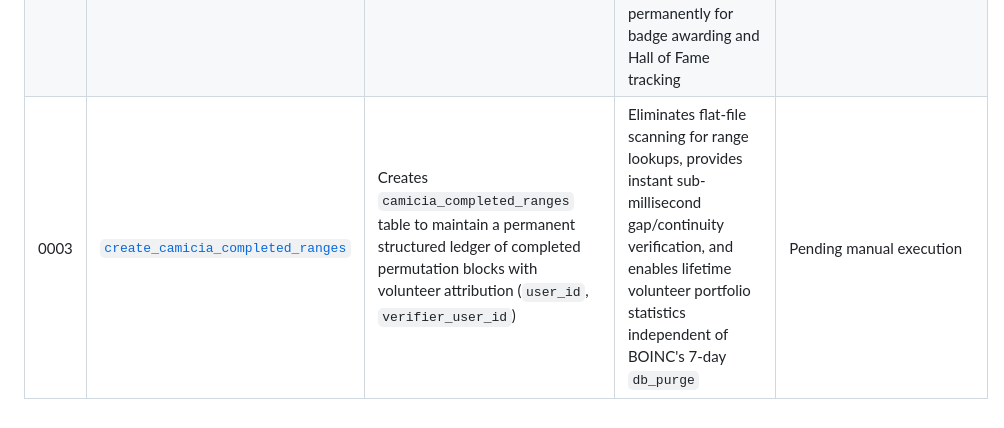
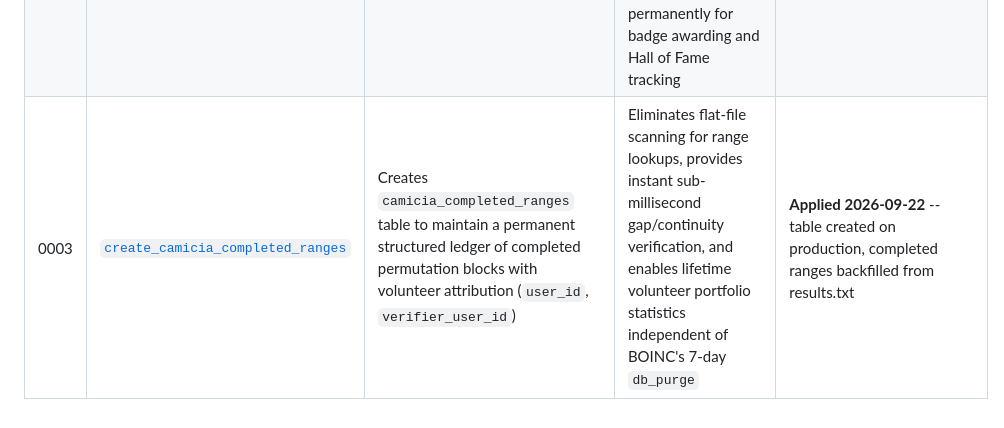
Before and after one commit to FraSanga/camicia, a Markdown page: tools/migrations/README.md, the part around the change. GitHub-like rendering.

Commit message:
docs(migrations): record 0003_create_camicia_completed_ranges applied to production

```diff
--- a/tools/migrations/README.md
+++ b/tools/migrations/README.md
@@ -41,4 +41,4 @@ marked done below.
 |---|------|------|-----|------------------------|
 | 0001 | [`widen_workunit_result_ids`](0001_widen_workunit_result_ids.sh) | Widens `workunit.id`, `result.id`, and their known cross-reference columns (`result.workunitid`, `workunit.canonical_resultid`, `assignment.workunitid`, `assignment.resultid`) from 32-bit `int` to 64-bit `bigint unsigned` | Stock BOINC's IDs are signed 32-bit AUTO_INCREMENT (~2.147 billion ceiling); Camicia's own workload needs ~6.5×10¹¹ workunits to fully cover its index space -- ~300x that ceiling. Pre-launch, before any real volunteer data exists, is the only time this is a cheap fix. | **Applied 2026-08-16** -- verified locally first, then on production: row counts/AUTO_INCREMENT counters preserved exactly, daemons resumed cleanly |
 | 0002 | [`create_camicia_discoveries`](0002_create_camicia_discoveries.sh) | Creates `camicia_discoveries` table to track loop finds and record-breaking games with volunteer attribution (`userid`, `hostid`) | Stock BOINC `db_purge` deletes 7-day-old workunit/result rows; storing discoveries in a dedicated unpurged table preserves volunteer attribution permanently for badge awarding and Hall of Fame tracking | **Applied 2026-09-21** -- table created on production, existing discoveries backfilled with volunteer attribution |
-| 0003 | [`create_camicia_completed_ranges`](0003_create_camicia_completed_ranges.sh) | Creates `camicia_completed_ranges` table to maintain a permanent structured ledger of completed permutation blocks with volunteer attribution (`user_id`, `verifier_user_id`) | Eliminates flat-file scanning for range lookups, provides instant sub-millisecond gap/continuity verification, and enables lifetime volunteer portfolio statistics independent of BOINC's 7-day `db_purge` | Pending manual execution |
+| 0003 | [`create_camicia_completed_ranges`](0003_create_camicia_completed_ranges.sh) | Creates `camicia_completed_ranges` table to maintain a permanent structured ledger of completed permutation blocks with volunteer attribution (`user_id`, `verifier_user_id`) | Eliminates flat-file scanning for range lookups, provides instant sub-millisecond gap/continuity verification, and enables lifetime volunteer portfolio statistics independent of BOINC's 7-day `db_purge` | **Applied 2026-09-22** -- table created on production, completed ranges backfilled from results.txt |
```
